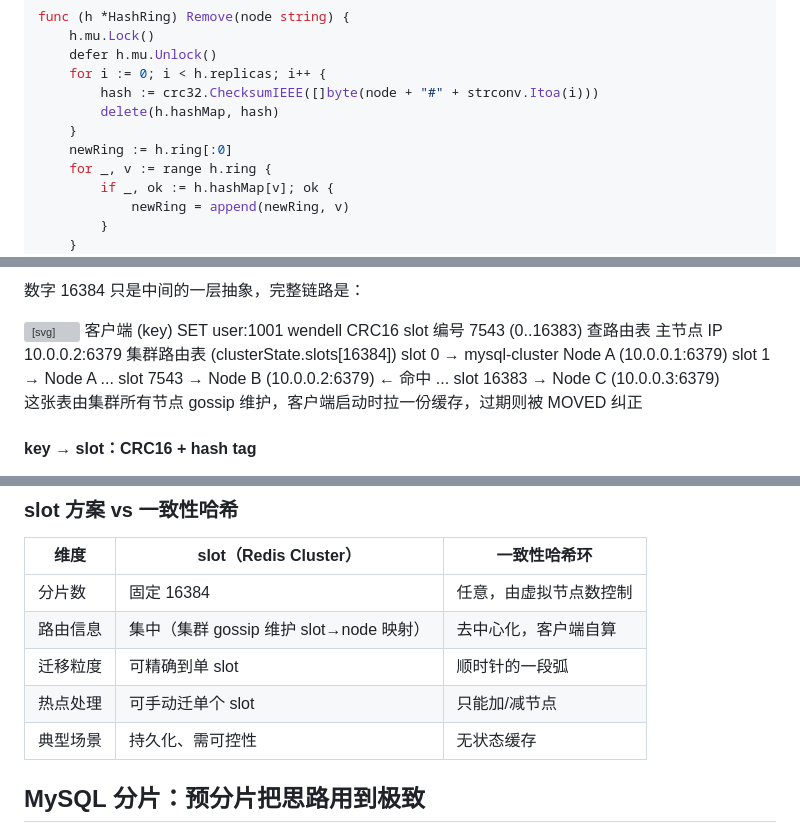
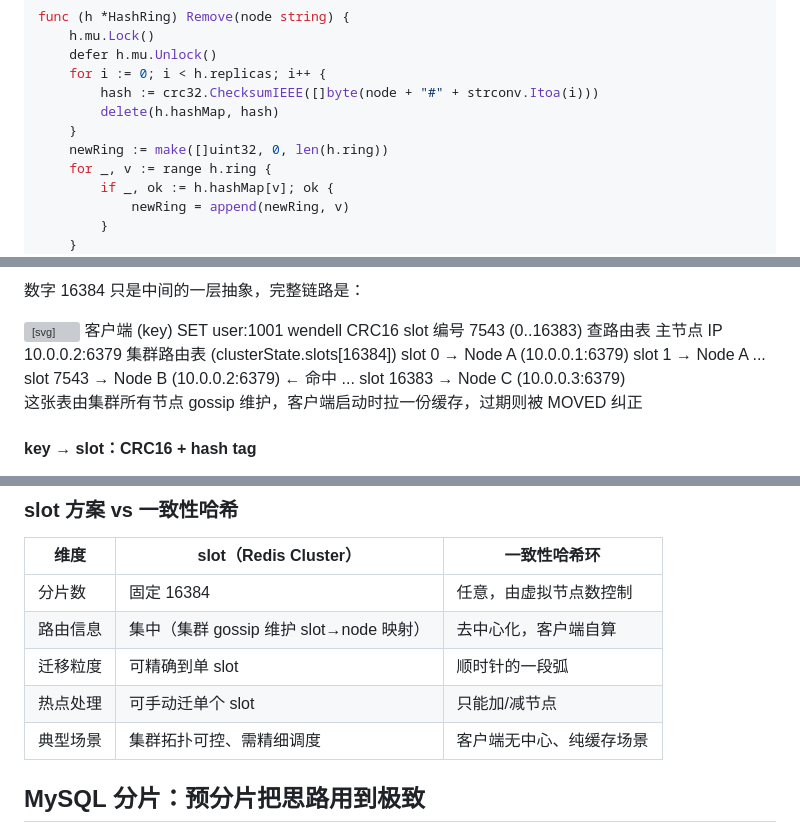
Before and after one commit to wendellzone/wendellzone.github.io, a Markdown page: posts/consistent-hashing-redis-slot-mysql-presharding.md, 3 parts joined by grey strips. GitHub-like rendering; grey boxes are pictures that could not be loaded.

```diff
--- a/posts/consistent-hashing-redis-slot-mysql-presharding.md
+++ b/posts/consistent-hashing-redis-slot-mysql-presharding.md
@@ -172,7 +167,7 @@ func (h *HashRing) Remove(node string) {
 		hash := crc32.ChecksumIEEE([]byte(node + "#" + strconv.Itoa(i)))
 		delete(h.hashMap, hash)
 	}
-	newRing := h.ring[:0]
+	newRing := make([]uint32, 0, len(h.ring))
 	for _, v := range h.ring {
 		if _, ok := h.hashMap[v]; ok {
 			newRing = append(newRing, v)
@@ -288,7 +283,7 @@ antirez 亲自回答过：
   <g>
     <rect x="40" y="160" width="600" height="135" rx="8" fill="#F1EFE8" stroke="#5F5E5A" stroke-width="0.5"/>
     <text x="60" y="182" font-family="sans-serif" font-size="12" font-weight="500" fill="#444">集群路由表 (clusterState.slots[16384])</text>
-    <text x="60" y="200" font-family="monospace" font-size="11" fill="#666">slot 0     → mysql-cluster Node A (10.0.0.1:6379)</text>
+    <text x="60" y="200" font-family="monospace" font-size="11" fill="#666">slot 0     → Node A (10.0.0.1:6379)</text>
     <text x="60" y="216" font-family="monospace" font-size="11" fill="#666">slot 1     → Node A</text>
     <text x="60" y="232" font-family="monospace" font-size="11" fill="#666">  ...</text>
     <text x="60" y="248" font-family="monospace" font-size="11" fill="#A32D2D">slot 7543  → Node B (10.0.0.2:6379)   ← 命中</text>
@@ -402,7 +396,7 @@ func (c *ClusterRouter) HandleMoved(slot uint16, newAddr string) {
 | 路由信息 | 集中（集群 gossip 维护 slot→node 映射） | 去中心化，客户端自算 |
 | 迁移粒度 | 可精确到单 slot | 顺时针的一段弧 |
 | 热点处理 | 可手动迁单个 slot | 只能加/减节点 |
-| 典型场景 | 持久化、需可控性 | 无状态缓存 |
+| 典型场景 | 集群拓扑可控、需精细调度 | 客户端无中心、纯缓存场景 |
 
 ## MySQL 分片：预分片把思路用到极致
 
```
Also changed, not shown: other parts of posts/consistent-hashing-redis-slot-mysql-presharding.md (+41 -37 lines).
